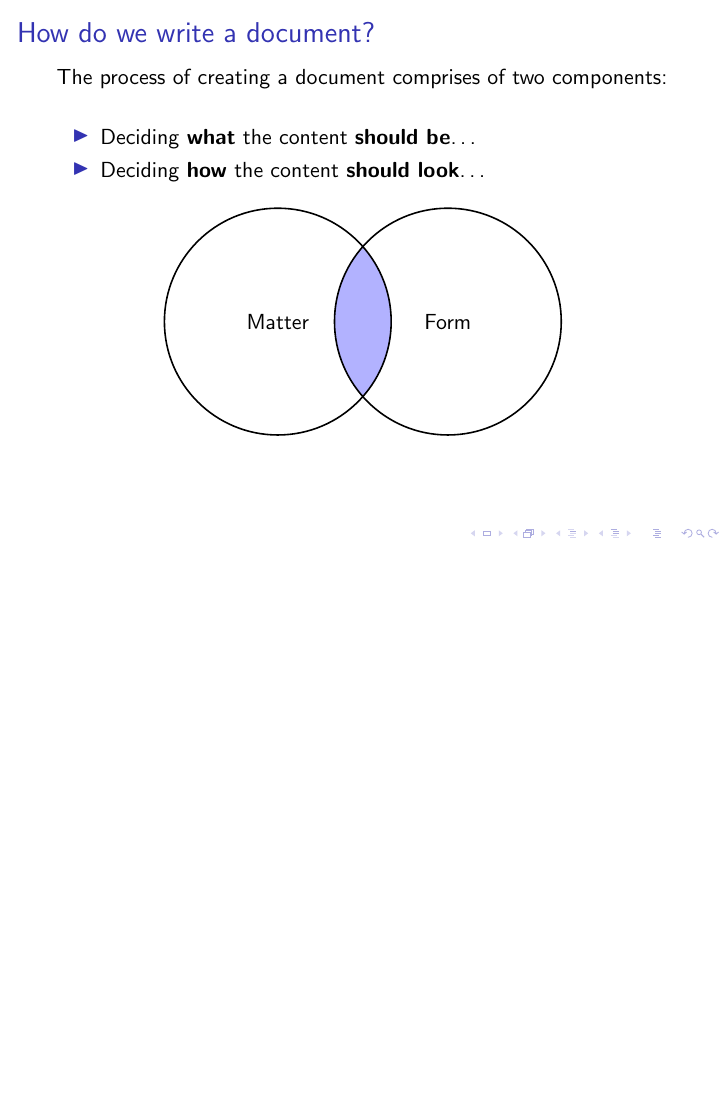
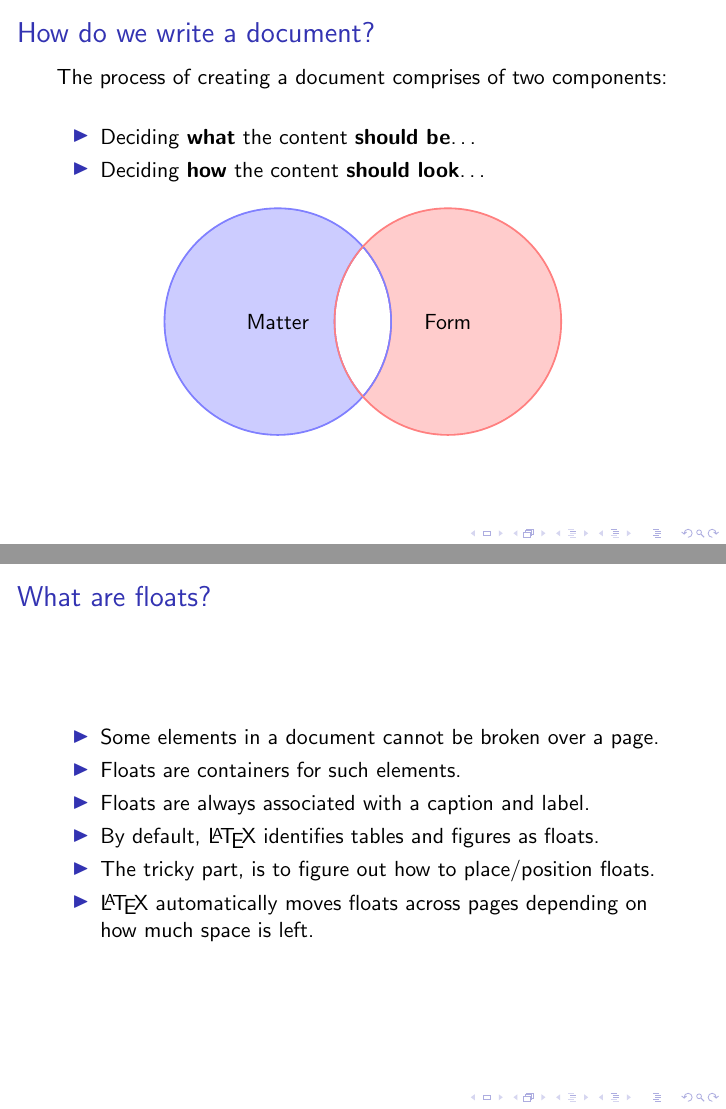
Before and after one commit to whereistejas/latex-workshop, LaTeX slides (presentations/general_introduction.tex): page 3 of 34 before the commit and pages 5 and 46 of 47 after it, the two joined at a grey line, the shorter picture padded with empty space. Compiled offline with pdfLaTeX.

Commit message:
general_presentation complete

```diff
--- a/presentations/general_introduction.tex
+++ b/presentations/general_introduction.tex
@@ -22,24 +22,53 @@
 	\begin{frame}[fragile,t]
 		\frametitle{How do we write a document?}
 			The process of creating a document comprises of two components:
-			\onslide<1->{
+			\onslide<2->{
 				\begin{itemize}
 					\item Deciding \textbf{what} the content \textbf{should be}\ldots
 					\item Deciding \textbf{how} the content \textbf{should look}\ldots
 				\end{itemize}
 			}
-			\onslide<2>{
+					\def\cirA{(0,0) circle (2cm)}
+					\def\cirB{(3,0) circle (2cm)}
+					\colorlet{circle edge}{red!50}
+					\colorlet{circle area}{red!20}
+					\tikzset{
+						filled/.style={fill=circle area, draw=circle edge, thick},
+						outline/.style={draw=circle edge, thick},
+						filled1/.style={fill=blue!20, draw=blue!50, thick},
+						outline1/.style={draw=blue!50, thick},
+						filled2/.style={fill=green!20, draw=green!50, thick},
+						outline2/.style={draw=green!50, thick},
+					}
+			\only<3>{
 				\begin{figure}
 					\centering
-					\def\cirA{}
-					\def\cirB{}
-					\begin{tikzpicture}[thick, fill=blue!30]
-						\scope
-							\clip (0,0) circle (2cm);
-							\fill (3,0) circle (2cm);
-						\endscope
-						\draw (0,0) circle (2cm) node {Matter};
-						\draw (3,0) circle (2cm) node {Form};
+					\begin{tikzpicture}
+						\begin{scope}
+							\clip \cirA;
+							\draw[filled2] \cirB;
+						\end{scope}
+						\draw[outline2] \cirA node {Matter};
+						\draw[outline2] \cirB node {Form};
+					\end{tikzpicture}
+				\end{figure}
+			}
+			\only<4>{
+				\begin{figure}
+					\centering
+					\begin{tikzpicture}
+						\begin{scope}
+							\clip \cirB;
+							\draw[filled, even odd rule] \cirA
+														 \cirB node {Form};
+						\end{scope}
+						\begin{scope}
+							\clip \cirA;
+							\draw[filled1, even odd rule] \cirB
+														  \cirA node {Matter};
+						\end{scope}
+						\draw[outline1] \cirA;
+						\draw[outline] \cirB;
 					\end{tikzpicture}
 				\end{figure}
 			}
@@ -171,6 +200,51 @@
 		\end{minted}
 	\end{frame}
 
+	\begin{frame}[fragile]
+		\frametitle{Environments}
+		\only<1-6> {
+			\begin{itemize}[<+->]
+				\item {\TeX} give us the ability to directly use commands.
+				\item {\LaTeX} builds up on that and provides us with \emph{environments}.
+				\item Environments perform an action on a block rather than just doing something in one place.
+				\item Environments puts its contents inside a {\TeX} group.
+				\item And, prevents commands from leaking out.
+				\item Enviroments restrict their effects to their own contents.
+			\end{itemize}
+		}
+		\begin{onlyenv}<7->
+			Example:
+
+			\begin{minted}[beameroverlays, linenos, autogobble]{latex}
+				\begin{center}
+					The Jinchuriki.
+				\end{center}
+			\end{minted}
+			\onslide<8->{
+				A few of the most common environments we see are:
+
+				\begin{itemize}
+					\item \texttt{document}.
+					\item \texttt{figure}.
+					\item \texttt{align}.
+					\item \texttt{table}.
+				\end{itemize}
+			}
+		\end{onlyenv}
+	\end{frame}
+
+	\begin{frame}
+		\frametitle{What are floats?}
+		\begin{itemize}[<+->]
+			\item Some elements in a document cannot be broken over a page.
+			\item Floats are containers for such elements.
+			\item Floats are always associated with a caption and label.
+			\item By default, {\LaTeX} identifies tables and figures as floats.
+			\item The tricky part, is to figure out how to place/position floats.
+			\item {\LaTeX} automatically moves floats across pages depending on how much space is left.
+		\end{itemize}
+	\end{frame}
+
 	\begin{frame}[t]
 		\frametitle{Page Geometry}
 		\begin{columns}
```
Also changed, not shown: presentations/general_introduction.pdf, presentations/general_introduction.tex (63 more changed lines).
